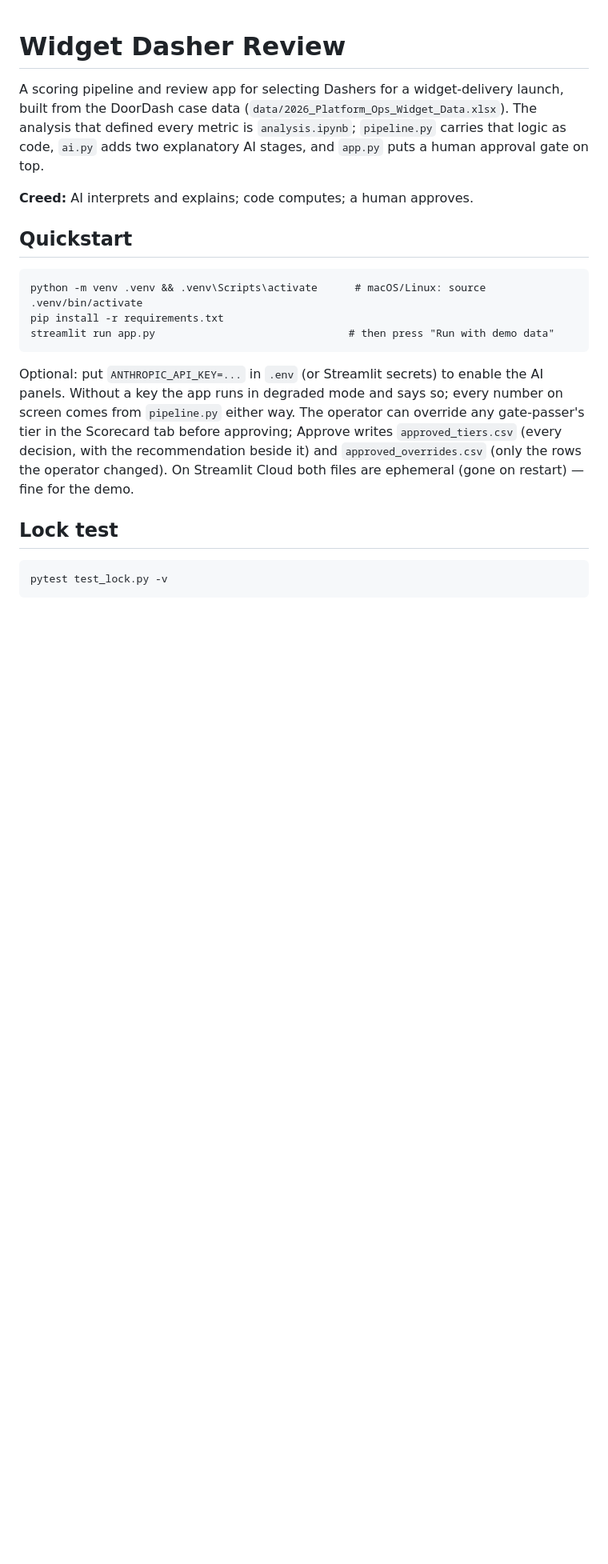
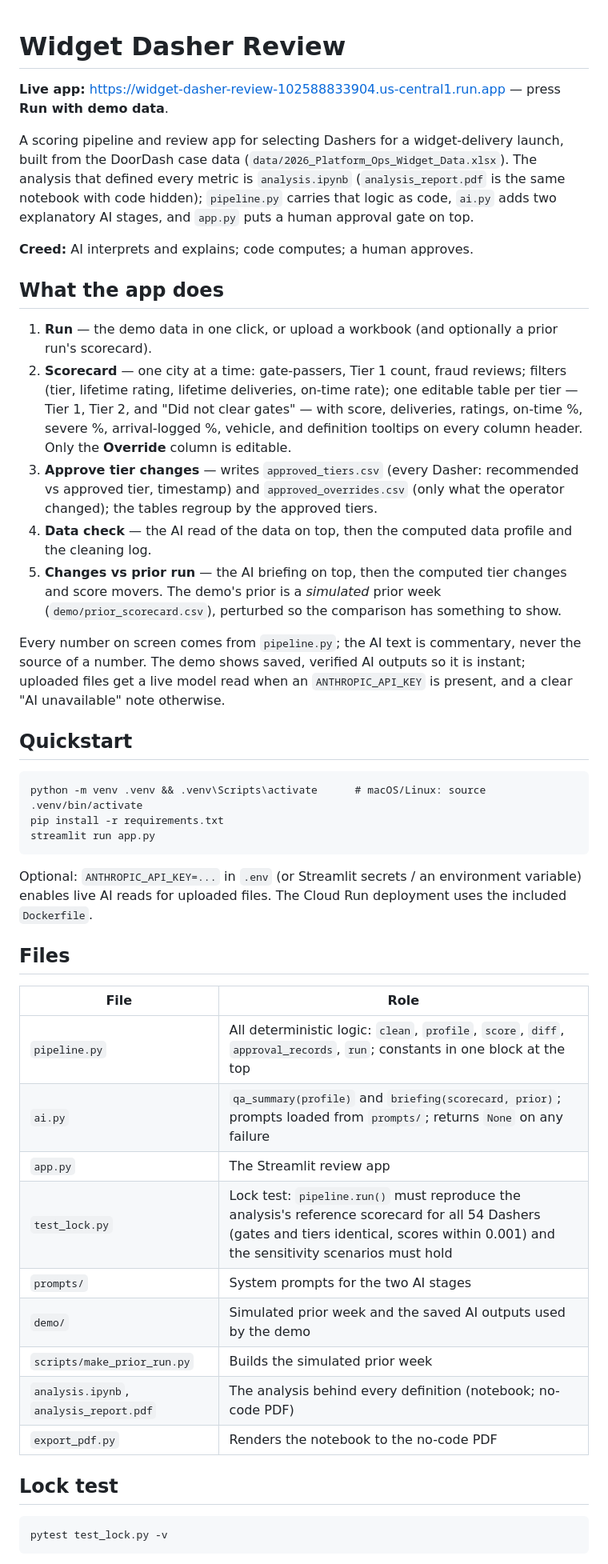
Before and after one commit to navya2392/widget-dasher-review, a Markdown page: README.md, the part around one of its changes. Shown at 80% size. GitHub-like rendering; blank space fills up the shorter version.

```diff
--- a/README.md
+++ b/README.md
@@ -1,22 +1,50 @@
 # Widget Dasher Review
+
+**Live app:** https://widget-dasher-review-102588833904.us-central1.run.app — press **Run with demo data**.
 
 A scoring pipeline and review app for selecting Dashers for a widget-delivery launch, built from the
 DoorDash case data (`data/2026_Platform_Ops_Widget_Data.xlsx`). The analysis that defined every metric is
-`analysis.ipynb`; `pipeline.py` carries that logic as code, `ai.py` adds two explanatory AI stages, and
-`app.py` puts a human approval gate on top.
+`analysis.ipynb` (`analysis_report.pdf` is the same notebook with code hidden); `pipeline.py` carries that logic
+as code, `ai.py` adds two explanatory AI stages, and `app.py` puts a human approval gate on top.
 
 **Creed:** AI interprets and explains; code computes; a human approves.
+
+## What the app does
+1. **Run** — the demo data in one click, or upload a workbook (and optionally a prior run's scorecard).
+2. **Scorecard** — one city at a time: gate-passers, Tier 1 count, fraud reviews; filters (tier, lifetime rating,
+   lifetime deliveries, on-time rate); one editable table per tier — Tier 1, Tier 2, and "Did not clear gates" —
+   with score, deliveries, ratings, on-time %, severe %, arrival-logged %, vehicle, and definition tooltips on every
+   column header. Only the **Override** column is editable.
+3. **Approve tier changes** — writes `approved_tiers.csv` (every Dasher: recommended vs approved tier, timestamp)
+   and `approved_overrides.csv` (only what the operator changed); the tables regroup by the approved tiers.
+4. **Data check** — the AI read of the data on top, then the computed data profile and the cleaning log.
+5. **Changes vs prior run** — the AI briefing on top, then the computed tier changes and score movers. The demo's
+   prior is a *simulated* prior week (`demo/prior_scorecard.csv`), perturbed so the comparison has something to show.
+
+Every number on screen comes from `pipeline.py`; the AI text is commentary, never the source of a number. The demo
+shows saved, verified AI outputs so it is instant; uploaded files get a live model read when an `ANTHROPIC_API_KEY`
+is present, and a clear "AI unavailable" note otherwise.
 
 ## Quickstart
     python -m venv .venv && .venv\Scripts\activate      # macOS/Linux: source .venv/bin/activate
     pip install -r requirements.txt
-    streamlit run app.py                               # then press "Run with demo data"
+    streamlit run app.py
 
-Optional: put `ANTHROPIC_API_KEY=...` in `.env` (or Streamlit secrets) to enable the AI panels. Without a
-key the app runs in degraded mode and says so; every number on screen comes from `pipeline.py` either way.
-The operator can override any gate-passer's tier in the Scorecard tab before approving; Approve writes
-`approved_tiers.csv` (every decision, with the recommendation beside it) and `approved_overrides.csv` (only
-the rows the operator changed). On Streamlit Cloud both files are ephemeral (gone on restart) — fine for the demo.
+Optional: `ANTHROPIC_API_KEY=...` in `.env` (or Streamlit secrets / an environment variable) enables live AI reads
+for uploaded files. The Cloud Run deployment uses the included `Dockerfile`.
+
+## Files
+| File | Role |
+|---|---|
+| `pipeline.py` | All deterministic logic: `clean`, `profile`, `score`, `diff`, `approval_records`, `run`; constants in one block at the top |
+| `ai.py` | `qa_summary(profile)` and `briefing(scorecard, prior)`; prompts loaded from `prompts/`; returns `None` on any failure |
+| `app.py` | The Streamlit review app |
+| `test_lock.py` | Lock test: `pipeline.run()` must reproduce the analysis's reference scorecard for all 54 Dashers (gates and tiers identical, scores within 0.001) and the sensitivity scenarios must hold |
+| `prompts/` | System prompts for the two AI stages |
+| `demo/` | Simulated prior week and the saved AI outputs used by the demo |
+| `scripts/make_prior_run.py` | Builds the simulated prior week |
+| `analysis.ipynb`, `analysis_report.pdf` | The analysis behind every definition (notebook; no-code PDF) |
+| `export_pdf.py` | Renders the notebook to the no-code PDF |
 
 ## Lock test
     pytest test_lock.py -v
```
Also changed, not shown: other parts of README.md (+2 -2 lines), docs/screenshot_changes.png, docs/screenshot_data_check.png, docs/screenshot_scorecard.png.
